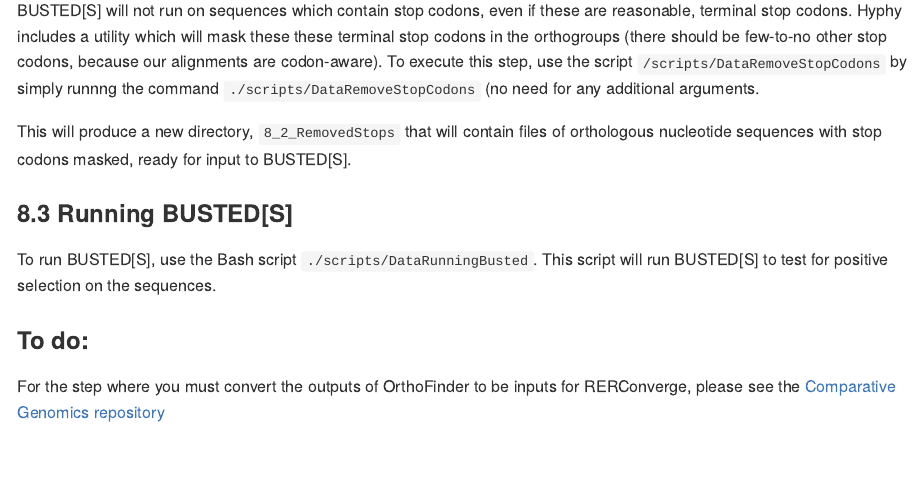
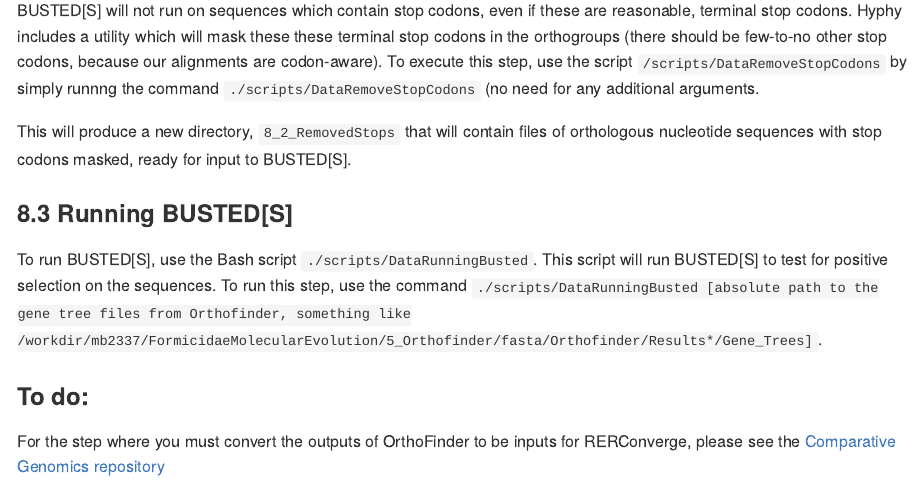
Before and after one commit to mbarkdull/FormicidaeMolecularEvolution, an R Markdown document (README.Rmd): the page in a window 1100 px wide, from 5840 px down. The pictures show the output file README.md that the author committed with the source, drawn offline in the style of GitHub.

Commit message:
Updating directions for running BUSTED.

```diff
--- a/README.Rmd
+++ b/README.Rmd
@@ -229,7 +229,7 @@
 
 ### 8.3 Running BUSTED[S]
 
-To run BUSTED[S], use the Bash script `./scripts/DataRunningBusted`. This script will run BUSTED[S] to test for positive selection on the sequences.
+To run BUSTED[S], use the Bash script `./scripts/DataRunningBusted`. This script will run BUSTED[S] to test for positive selection on the sequences. To run this step, use the command `./scripts/DataRunningBusted [absolute path to the gene tree files from Orthofinder, something like /workdir/mb2337/FormicidaeMolecularEvolution/5_Orthofinder/fasta/Orthofinder/Results*/Gene_Trees]`.
 
 
 
```
Also changed, not shown: README.md.
